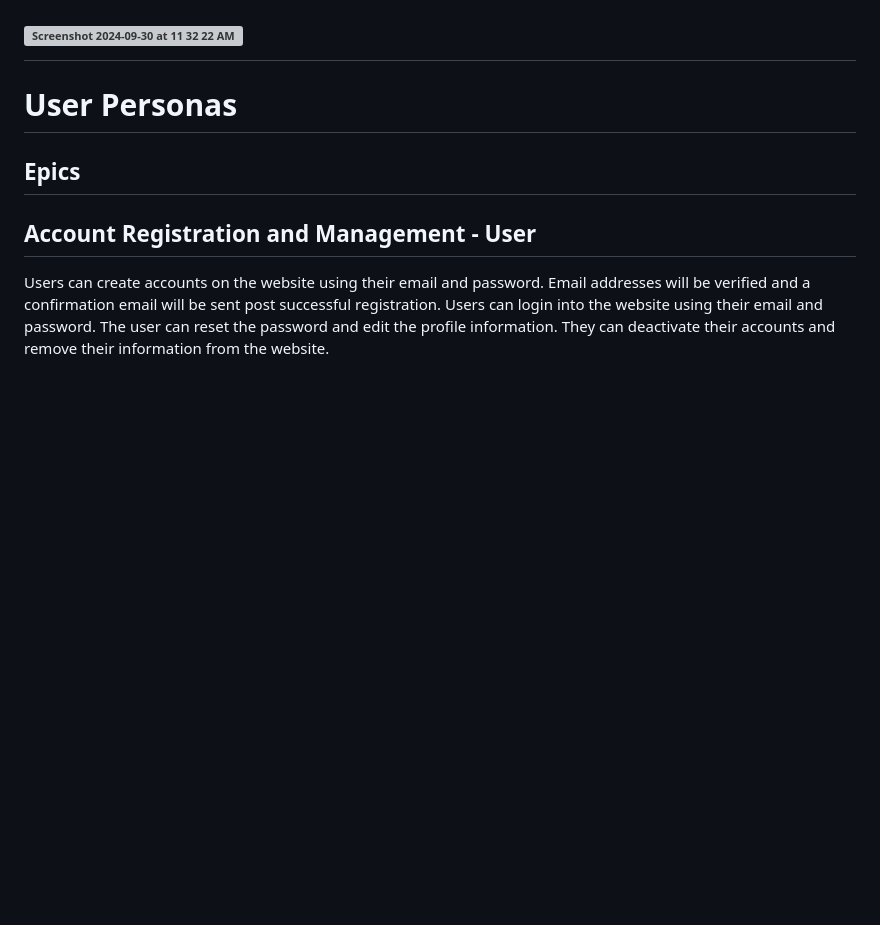
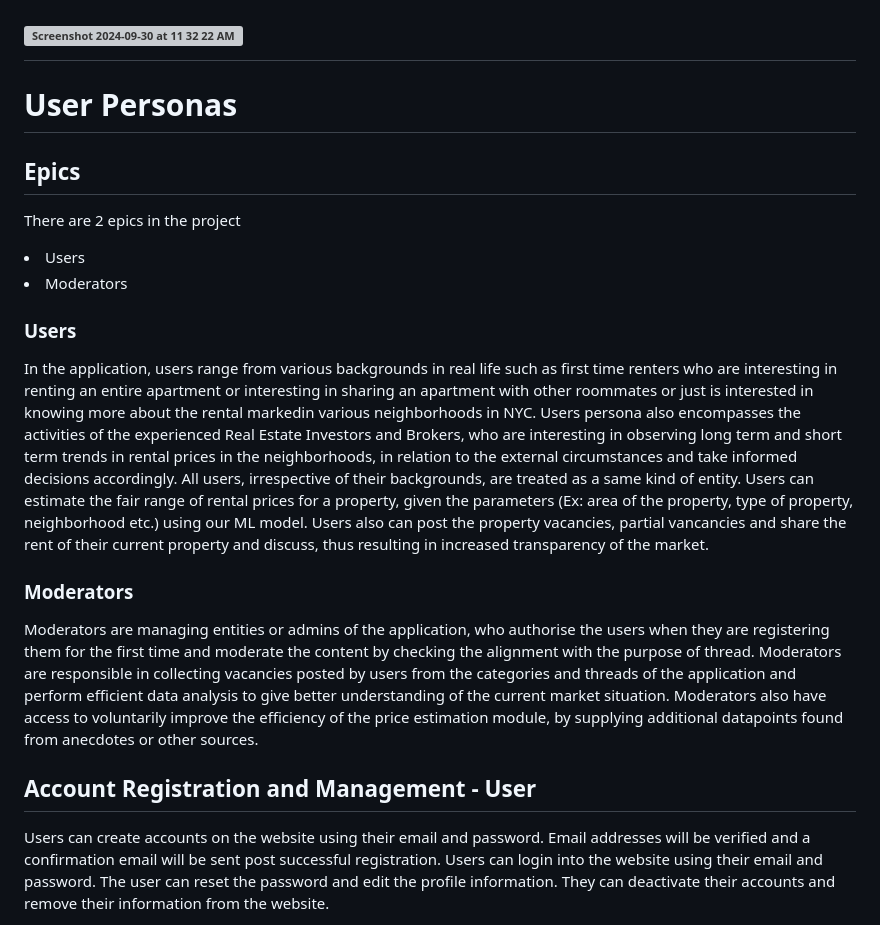
Before and after one commit to gcivil-nyu-org/fall24-monday-team3, a Markdown page: README.md, the part around the change. Rendered like a GitHub page; blank space fills up the shorter version; grey boxes are pictures that could not be loaded.

Commit message:
Update README.md added personas description

```diff
--- a/README.md
+++ b/README.md
@@ -7,6 +7,13 @@
 
 
   <h2>Epics</h2>
+  <p> There are 2 epics in the project</p>
+  <li> Users</li>
+  <li> Moderators</li>
+  <h3> Users</h3>
+  <p>In the application, users range from various backgrounds in real life such as first time renters who are interesting in renting an entire apartment or interesting in sharing an apartment with other roommates or just is interested in knowing more about the rental markedin various neighborhoods in NYC. Users persona also encompasses the activities of the experienced Real Estate Investors and Brokers, who are interesting in observing long term and short term trends in rental prices in the neighborhoods, in relation to the external circumstances and take informed decisions accordingly. All users, irrespective of their backgrounds, are treated as a same kind of entity. Users can estimate the fair range of rental prices for a property, given the parameters (Ex: area of the property, type of property, neighborhood etc.) using our ML model. Users also can post the property vacancies, partial vancancies and share the rent of their current property and discuss, thus resulting in increased transparency of the market.</p>
+  <h3> Moderators</h3>
+  <p> Moderators are managing entities or admins of the application, who authorise the users when they are registering them for the first time and moderate the content by checking the alignment with the purpose of thread. Moderators are responsible in collecting vacancies posted by users from the categories and threads of the application and perform efficient data analysis to give better understanding of the current market situation. Moderators also have access to voluntarily improve the efficiency of the price estimation module, by supplying additional datapoints found from anecdotes or other sources.  </p>
 
   <h2>Account Registration and Management - User</h2>
     <p>Users can create accounts on the website using their email and password. Email addresses will be verified and a confirmation email will be sent post successful registration. Users can login into the website using their email and password. The user can reset the password and edit the profile information. They can deactivate their accounts and remove their information from the website.</p>
```
